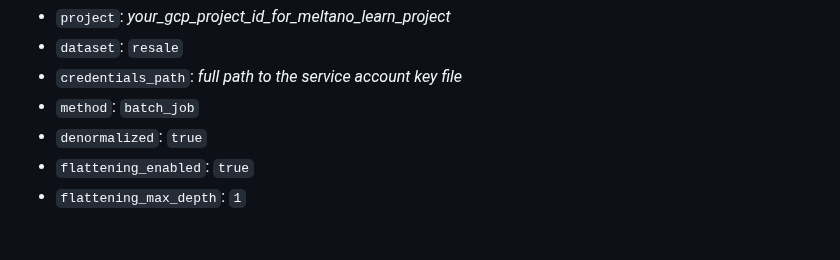
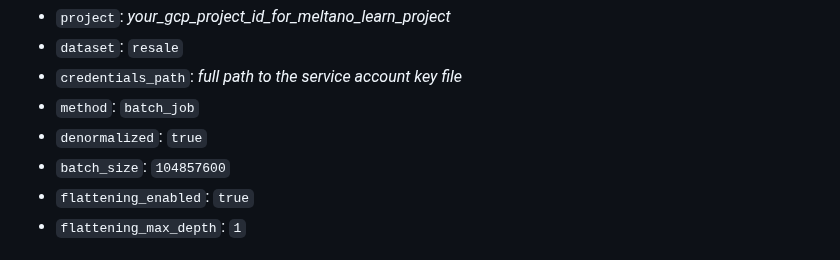
Before and after one commit to su-ntu-ctp/5m-data-2.6-data-pipelines-orchestration, a Markdown page: lesson.md, the part around the change. GitHub-like rendering.

Commit message:
Update lesson.md
updated bigquery batch size

```diff
--- a/lesson.md
+++ b/lesson.md
@@ -246,6 +246,7 @@ Set the following options:
 - `credentials_path`: _full path to the service account key file_
 - `method`: `batch_job`
 - `denormalized`: `true`
+- `batch_size`: `104857600`
 - `flattening_enabled`: `true`
 - `flattening_max_depth`: `1`
 
```
